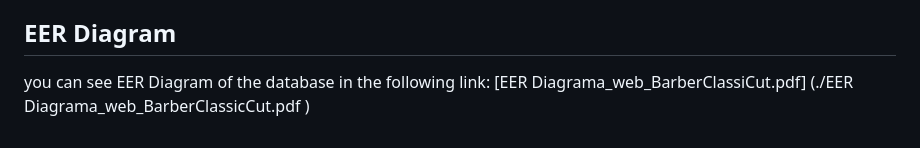
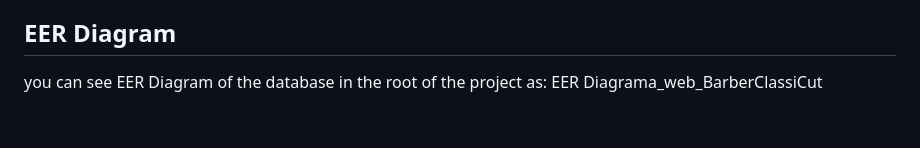
Before and after one commit to ikeem12/Web_BarberClassiCut, a Markdown page: README.md, the part around the change. GitHub-like rendering.

```diff
--- a/README.md
+++ b/README.md
@@ -48,5 +48,4 @@ Function: Implement real-time notifications to alert employees about new booking
 * Security: The implementation of authentication and authorization ensures that sensitive data is protected.
 
 ## EER Diagram
-you can see EER Diagram of the database in the following link: [EER Diagrama_web_BarberClassiCut.pdf] (./EER Diagrama_web_BarberClassicCut.pdf
-)
+you can see EER Diagram of the database in the root of the project as: EER Diagrama_web_BarberClassiCut
```
